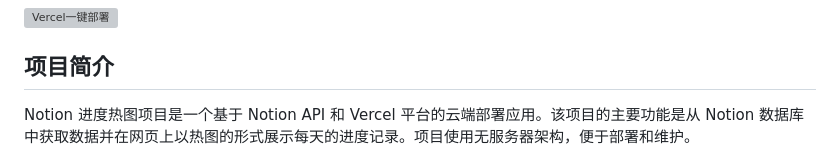
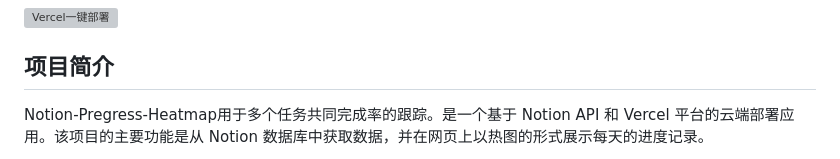
Before and after one commit to Zippland/Notion-Progress-Heatmap, a Markdown page: README.md, the part around one of its changes. Rendered like a GitHub page; grey boxes are pictures that could not be loaded.

```diff
--- a/README.md
+++ b/README.md
@@ -9,5 +9,5 @@
 
 ## 项目简介
 
-Notion 进度热图项目是一个基于 Notion API 和 Vercel 平台的云端部署应用。该项目的主要功能是从 Notion 数据库中获取数据并在网页上以热图的形式展示每天的进度记录。项目使用无服务器架构，便于部署和维护。
+Notion-Pregress-Heatmap用于多个任务共同完成率的跟踪。是一个基于 Notion API 和 Vercel 平台的云端部署应用。该项目的主要功能是从 Notion 数据库中获取数据，并在网页上以热图的形式展示每天的进度记录。
 
```
Also changed, not shown: other parts of README.md (+5 -1 lines).
